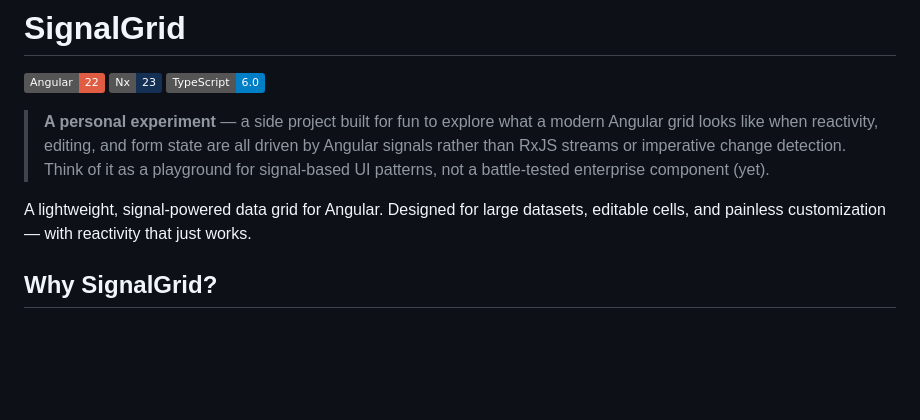
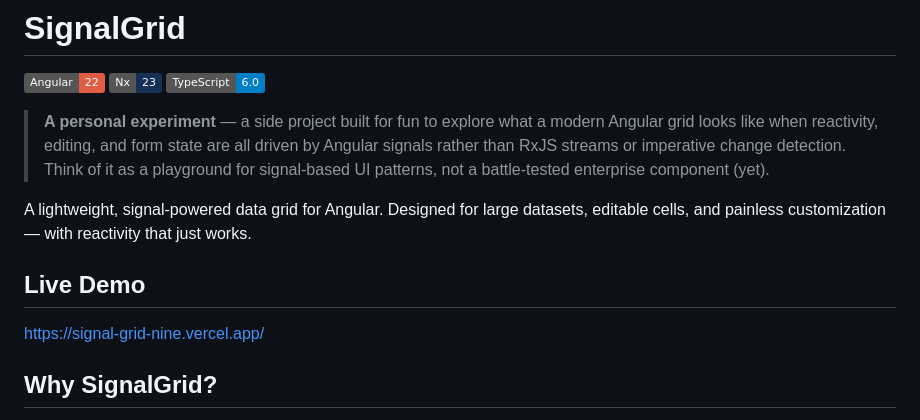
Before and after one commit to pelletierjy/signal-grid, a Markdown page: README.md, the part around the change. GitHub-like rendering; badges without logos; blank space fills up the shorter version.

Commit message:
Add live demo section to README (#3)
Added a live demo link to the README.

```diff
--- a/README.md
+++ b/README.md
@@ -7,6 +7,9 @@
 > **A personal experiment** — a side project built for fun to explore what a modern Angular grid looks like when reactivity, editing, and form state are all driven by Angular signals rather than RxJS streams or imperative change detection. Think of it as a playground for signal-based UI patterns, not a battle-tested enterprise component (yet).
 
 A lightweight, signal-powered data grid for Angular. Designed for large datasets, editable cells, and painless customization — with reactivity that just works.
+
+## Live Demo
+https://signal-grid-nine.vercel.app/
 
 ## Why SignalGrid?
 
```
